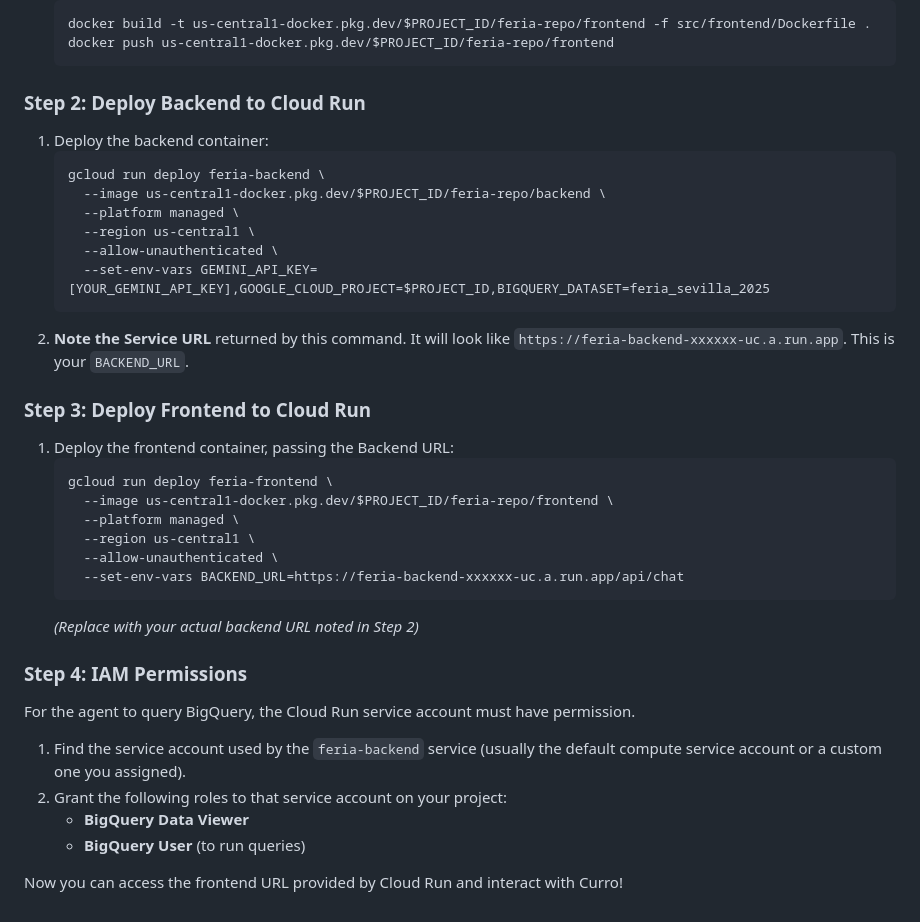
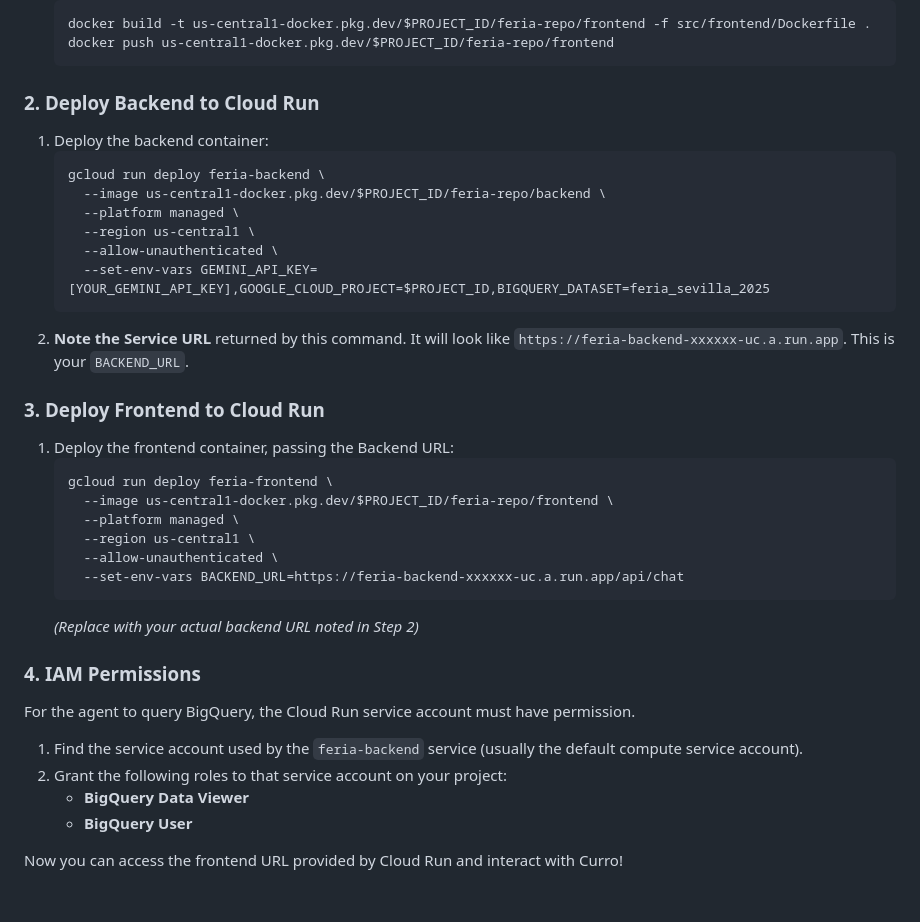
Before and after one commit to mtoscano84/laferia-adk-bigquery, a Markdown page: README.md, the part around one of its changes. Drawn GitHub-style.

````diff
--- a/README.md
+++ b/README.md
@@ -80,7 +79,7 @@ We will use Artifact Registry to store our Docker images.
     docker push us-central1-docker.pkg.dev/$PROJECT_ID/feria-repo/frontend
     ```
 
-### Step 2: Deploy Backend to Cloud Run
+### 2. Deploy Backend to Cloud Run
 
 1.  Deploy the backend container:
     ```bash
@@ -93,7 +92,7 @@ We will use Artifact Registry to store our Docker images.
     ```
 2.  **Note the Service URL** returned by this command. It will look like `https://feria-backend-xxxxxx-uc.a.run.app`. This is your `BACKEND_URL`.
 
-### Step 3: Deploy Frontend to Cloud Run
+### 3. Deploy Frontend to Cloud Run
 
 1.  Deploy the frontend container, passing the Backend URL:
     ```bash
@@ -106,13 +105,13 @@ We will use Artifact Registry to store our Docker images.
     ```
     *(Replace with your actual backend URL noted in Step 2)*
 
-### Step 4: IAM Permissions
+### 4. IAM Permissions
 
 For the agent to query BigQuery, the Cloud Run service account must have permission.
 
-1.  Find the service account used by the `feria-backend` service (usually the default compute service account or a custom one you assigned).
+1.  Find the service account used by the `feria-backend` service (usually the default compute service account).
 2.  Grant the following roles to that service account on your project:
     - **BigQuery Data Viewer**
-    - **BigQuery User** (to run queries)
+    - **BigQuery User**
 
 Now you can access the frontend URL provided by Cloud Run and interact with Curro!
````
Also changed, not shown: other parts of README.md (+24 -25 lines).
